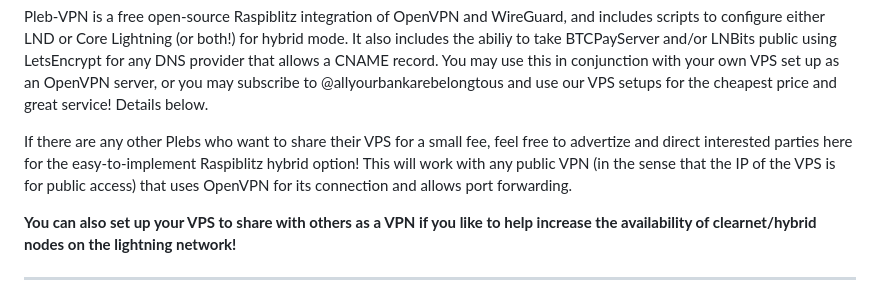
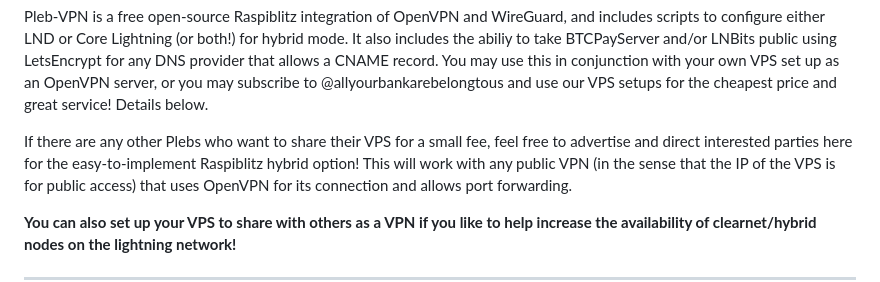
Before and after one commit to allyourbankarebelongtous/pleb-vpn, a Markdown page: README.md, the part around the change. Rendered like a GitHub page.

```diff
--- a/README.md
+++ b/README.md
@@ -30,7 +30,7 @@ with your own VPS set up as an OpenVPN server, or you may subscribe to @allyourb
 and use our VPS setups for the cheapest price and great service! Details below.
 
 If there are any other Plebs who want to share their VPS for a small fee, feel free
-to advertize and direct interested parties here for the easy-to-implement Raspiblitz
+to advertise and direct interested parties here for the easy-to-implement Raspiblitz
 hybrid option! This will work with any public VPN (in the sense that the IP of the VPS
 is for public access) that uses OpenVPN for its connection and allows port forwarding.
 
```
